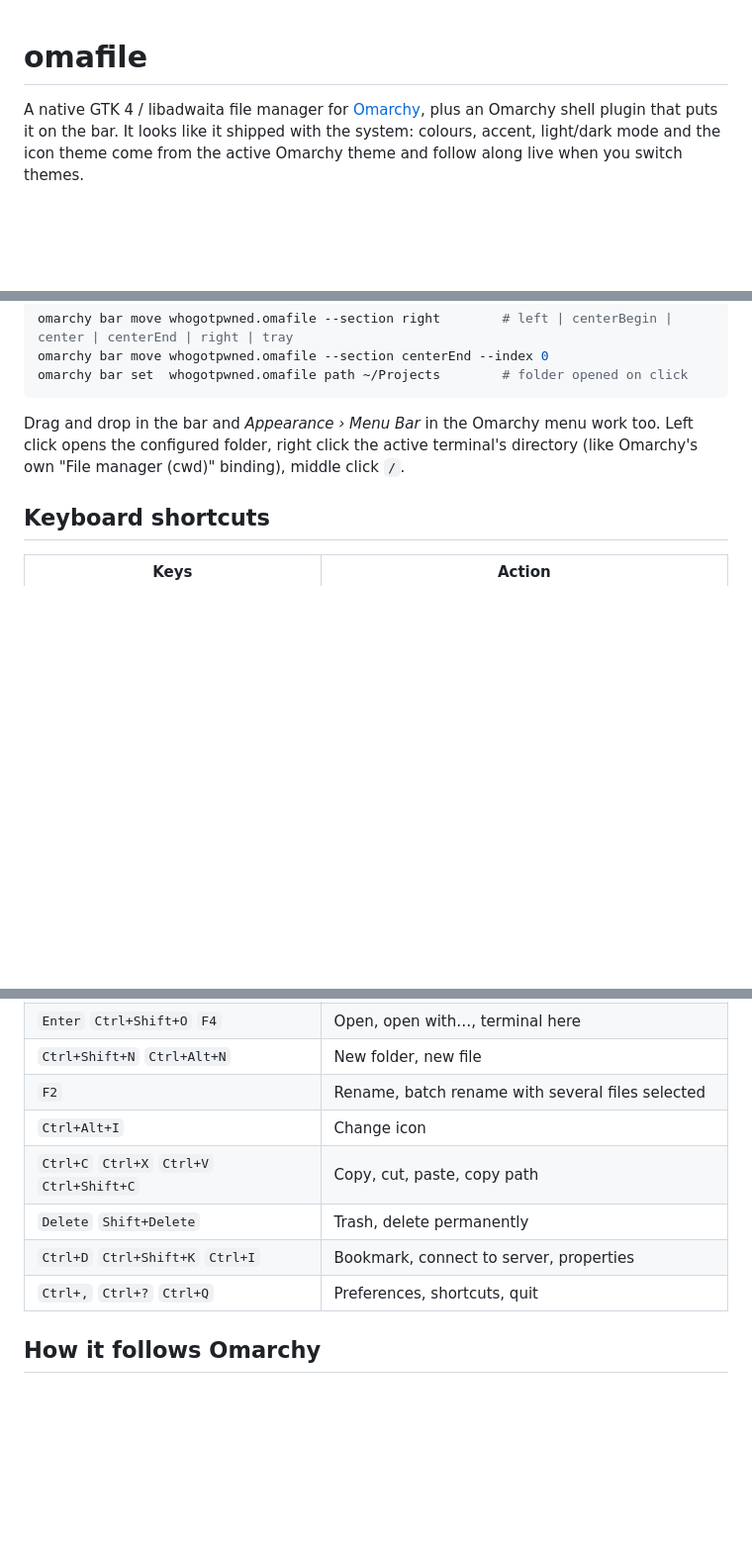
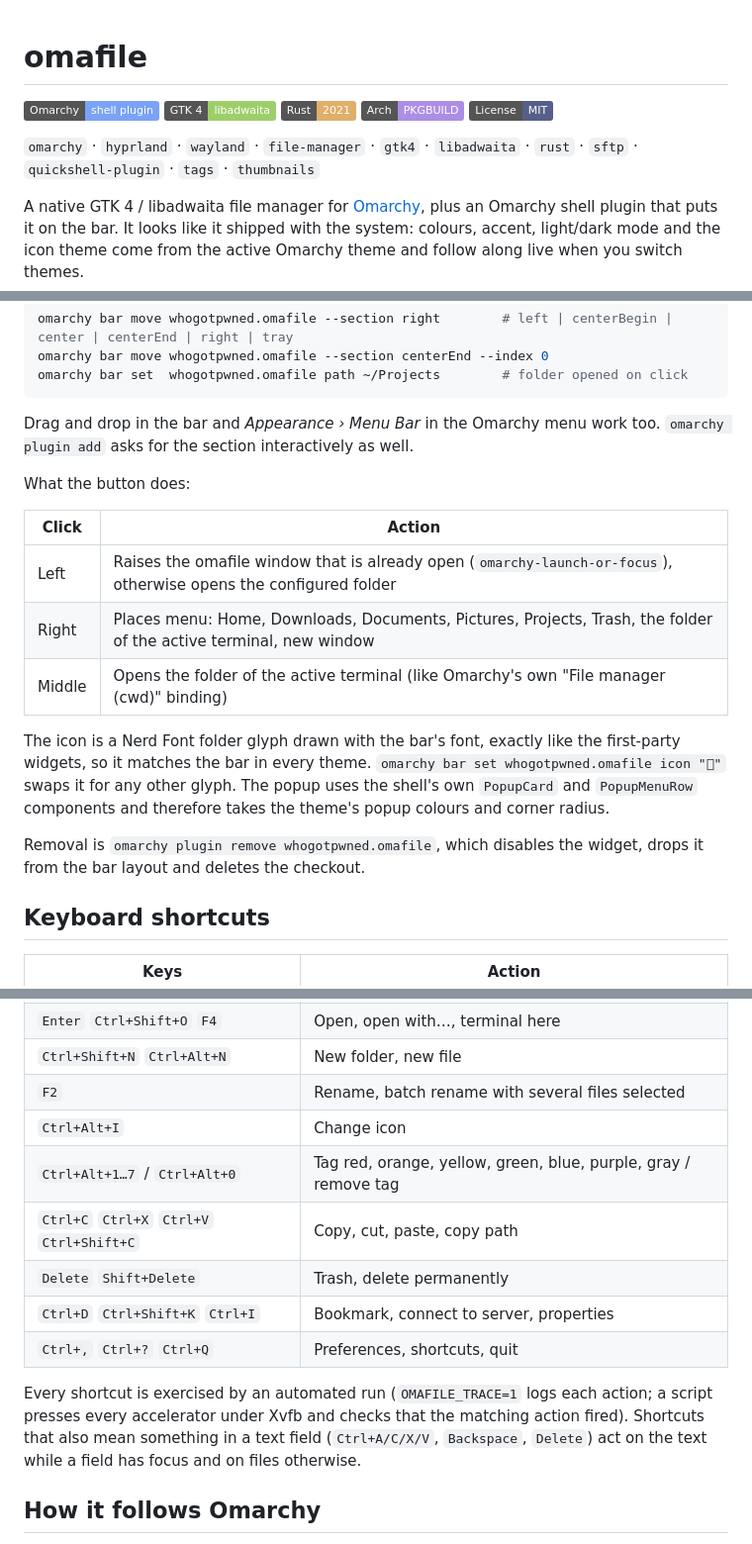
Before and after one commit to whogotpwned/omafile, a Markdown page: README.md, 3 parts joined by grey strips. Shown at 99% size. GitHub-like rendering; badges without logos; blank space fills up the shorter version.

````diff
--- a/README.md
+++ b/README.md
@@ -1,4 +1,12 @@
 # omafile
+
+[![Omarchy plugin](https://img.shields.io/badge/Omarchy-shell%20plugin-7aa2f7)](#bar-button-omarchy-shell-plugin)
+[![GTK 4 + libadwaita](https://img.shields.io/badge/GTK%204-libadwaita-9ece6a)](#how-it-follows-omarchy)
+[![Rust](https://img.shields.io/badge/Rust-2021-e0af68)](Cargo.toml)
+[![Arch package](https://img.shields.io/badge/Arch-PKGBUILD-ad8ee6)](PKGBUILD)
+[![License: MIT](https://img.shields.io/badge/License-MIT-565f89)](LICENSE)
+
+`omarchy` · `hyprland` · `wayland` · `file-manager` · `gtk4` · `libadwaita` · `rust` · `sftp` · `quickshell-plugin` · `tags` · `thumbnails`
 
 A native GTK 4 / libadwaita file manager for [Omarchy](https://omarchy.org),
 plus an Omarchy shell plugin that puts it on the bar. It looks like it shipped
@@ -90,8 +115,24 @@ omarchy bar set  whogotpwned.omafile path ~/Projects        # folder opened on c
 ```
 
 Drag and drop in the bar and *Appearance › Menu Bar* in the Omarchy menu work
-too. Left click opens the configured folder, right click the active terminal's
-directory (like Omarchy's own "File manager (cwd)" binding), middle click `/`.
+too. `omarchy plugin add` asks for the section interactively as well.
+
+What the button does:
+
+| Click | Action |
+|---|---|
+| Left | Raises the omafile window that is already open (`omarchy-launch-or-focus`), otherwise opens the configured folder |
+| Right | Places menu: Home, Downloads, Documents, Pictures, Projects, Trash, the folder of the active terminal, new window |
+| Middle | Opens the folder of the active terminal (like Omarchy's own "File manager (cwd)" binding) |
+
+The icon is a Nerd Font folder glyph drawn with the bar's font, exactly like
+the first-party widgets, so it matches the bar in every theme. `omarchy bar
+set whogotpwned.omafile icon "󰉋"` swaps it for any other glyph. The popup uses
+the shell's own `PopupCard` and `PopupMenuRow` components and therefore takes
+the theme's popup colours and corner radius.
+
+Removal is `omarchy plugin remove whogotpwned.omafile`, which disables the
+widget, drops it from the bar layout and deletes the checkout.
 
 ## Keyboard shortcuts
 
@@ -108,10 +149,17 @@ directory (like Omarchy's own "File manager (cwd)" binding), middle click `/`.
 | `Ctrl+Shift+N` `Ctrl+Alt+N` | New folder, new file |
 | `F2` | Rename, batch rename with several files selected |
 | `Ctrl+Alt+I` | Change icon |
+| `Ctrl+Alt+1…7` / `Ctrl+Alt+0` | Tag red, orange, yellow, green, blue, purple, gray / remove tag |
 | `Ctrl+C` `Ctrl+X` `Ctrl+V` `Ctrl+Shift+C` | Copy, cut, paste, copy path |
 | `Delete` `Shift+Delete` | Trash, delete permanently |
 | `Ctrl+D` `Ctrl+Shift+K` `Ctrl+I` | Bookmark, connect to server, properties |
 | `Ctrl+,` `Ctrl+?` `Ctrl+Q` | Preferences, shortcuts, quit |
+
+Every shortcut is exercised by an automated run (`OMAFILE_TRACE=1` logs each
+action; a script presses every accelerator under Xvfb and checks that the
+matching action fired). Shortcuts that also mean something in a text field
+(`Ctrl+A/C/X/V`, `Backspace`, `Delete`) act on the text while a field has
+focus and on files otherwise.
 
 ## How it follows Omarchy
 
````
Also changed, not shown: other parts of README.md (+22 -3 lines), plugin/README.md (+7 -2 lines), docs/screenshot-tags.png (added), docs/screenshot-tagview.png (added), 14 other files.
